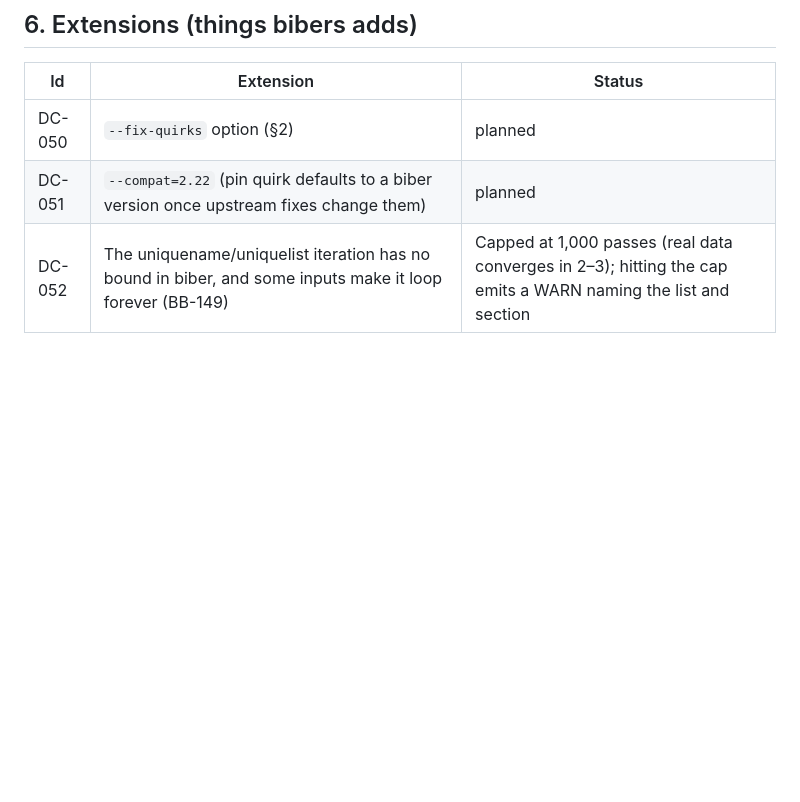
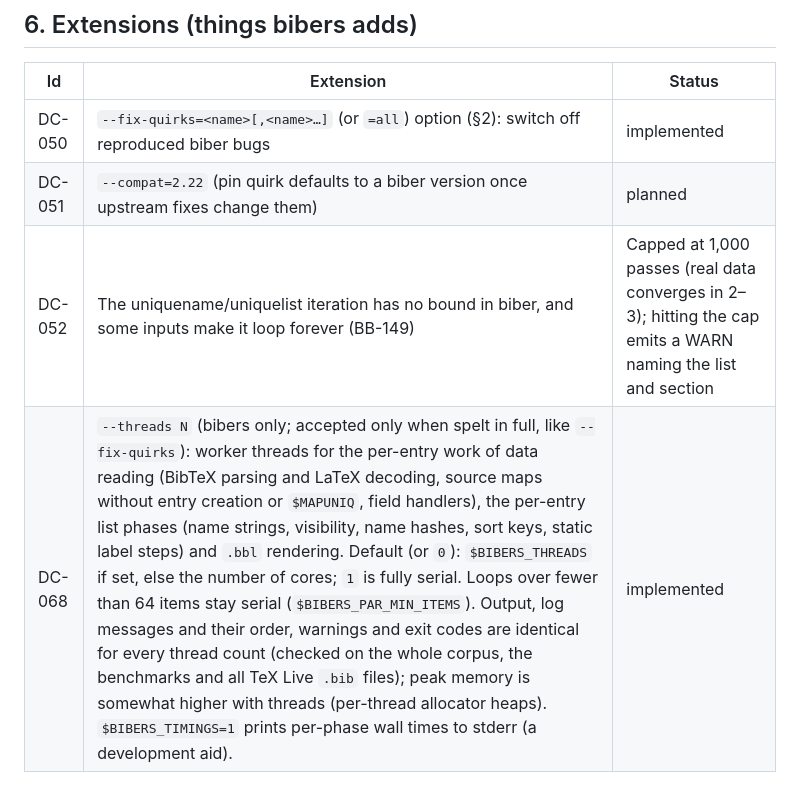
Before and after one commit to diracdeltafunk/bibe-rs, a Markdown page: docs/compat.md, the part around the change. Drawn GitHub-style; blank space fills up the shorter version.

Commit message:
compat.md: DC-068 --threads; DC-050 --fix-quirks implemented
Co-Authored-By: Claude Opus 5.5 <noreply@anthropic.com>

```diff
--- a/docs/compat.md
+++ b/docs/compat.md
@@ -184,6 +184,7 @@ The `.blg` keeps biber's line format (`[ms] location> LEVEL - message`) and mess
 
 | Id | Extension | Status |
 |---|---|---|
-| DC-050 | `--fix-quirks` option (§2) | planned |
+| DC-050 | `--fix-quirks=<name>[,<name>…]` (or `=all`) option (§2): switch off reproduced biber bugs | implemented |
 | DC-051 | `--compat=2.22` (pin quirk defaults to a biber version once upstream fixes change them) | planned |
 | DC-052 | The uniquename/uniquelist iteration has no bound in biber, and some inputs make it loop forever (BB-149) | Capped at 1,000 passes (real data converges in 2–3); hitting the cap emits a WARN naming the list and section | BB-149 | implemented (uniqueness) |
+| DC-068 | `--threads N` (bibers only; accepted only when spelt in full, like `--fix-quirks`): worker threads for the per-entry work of data reading (BibTeX parsing and LaTeX decoding, source maps without entry creation or `$MAPUNIQ`, field handlers), the per-entry list phases (name strings, visibility, name hashes, sort keys, static label steps) and `.bbl` rendering. Default (or `0`): `$BIBERS_THREADS` if set, else the number of cores; `1` is fully serial. Loops over fewer than 64 items stay serial (`$BIBERS_PAR_MIN_ITEMS`). Output, log messages and their order, warnings and exit codes are identical for every thread count (checked on the whole corpus, the benchmarks and all TeX Live `.bib` files); peak memory is somewhat higher with threads (per-thread allocator heaps). `$BIBERS_TIMINGS=1` prints per-phase wall times to stderr (a development aid). | implemented |
```
